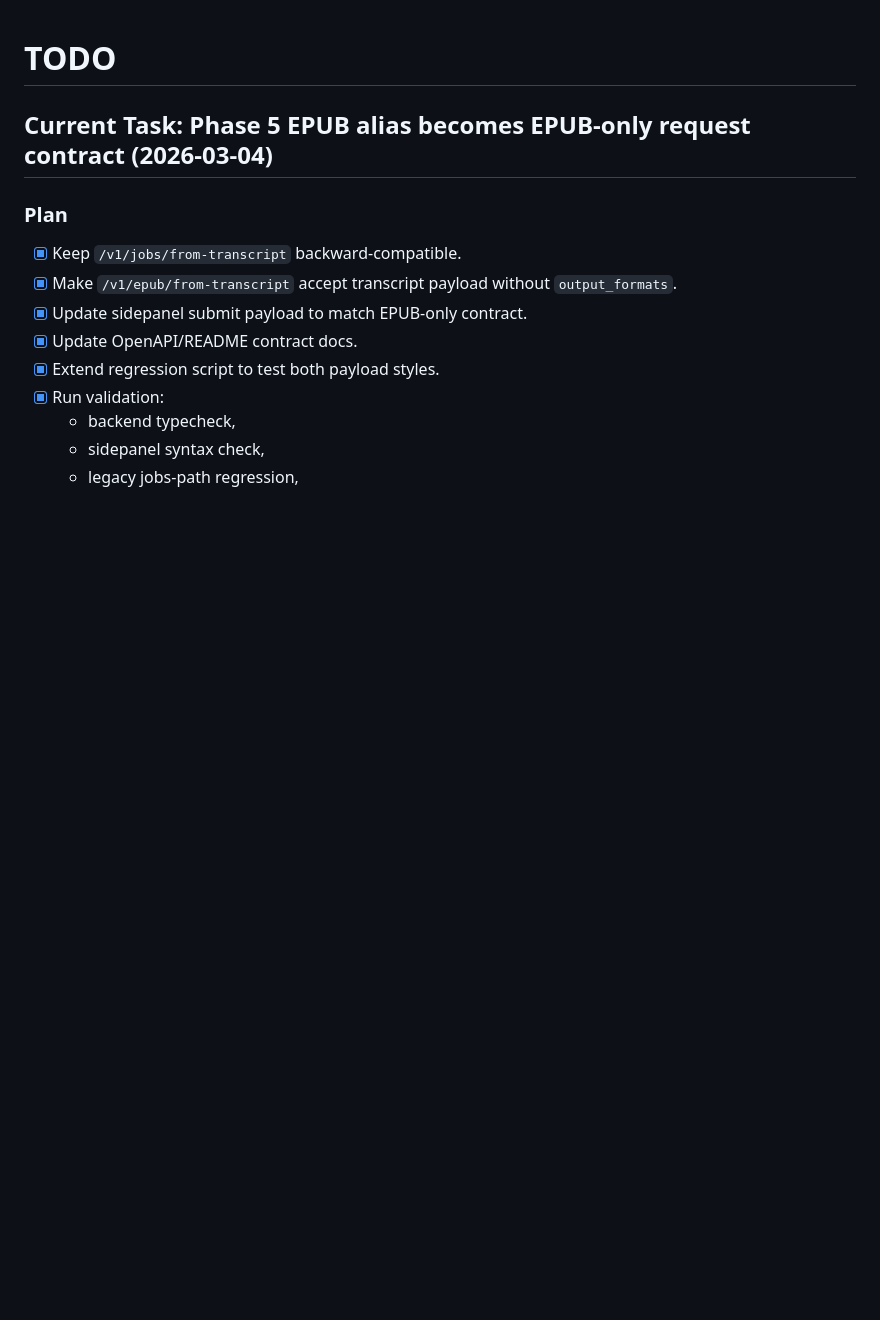
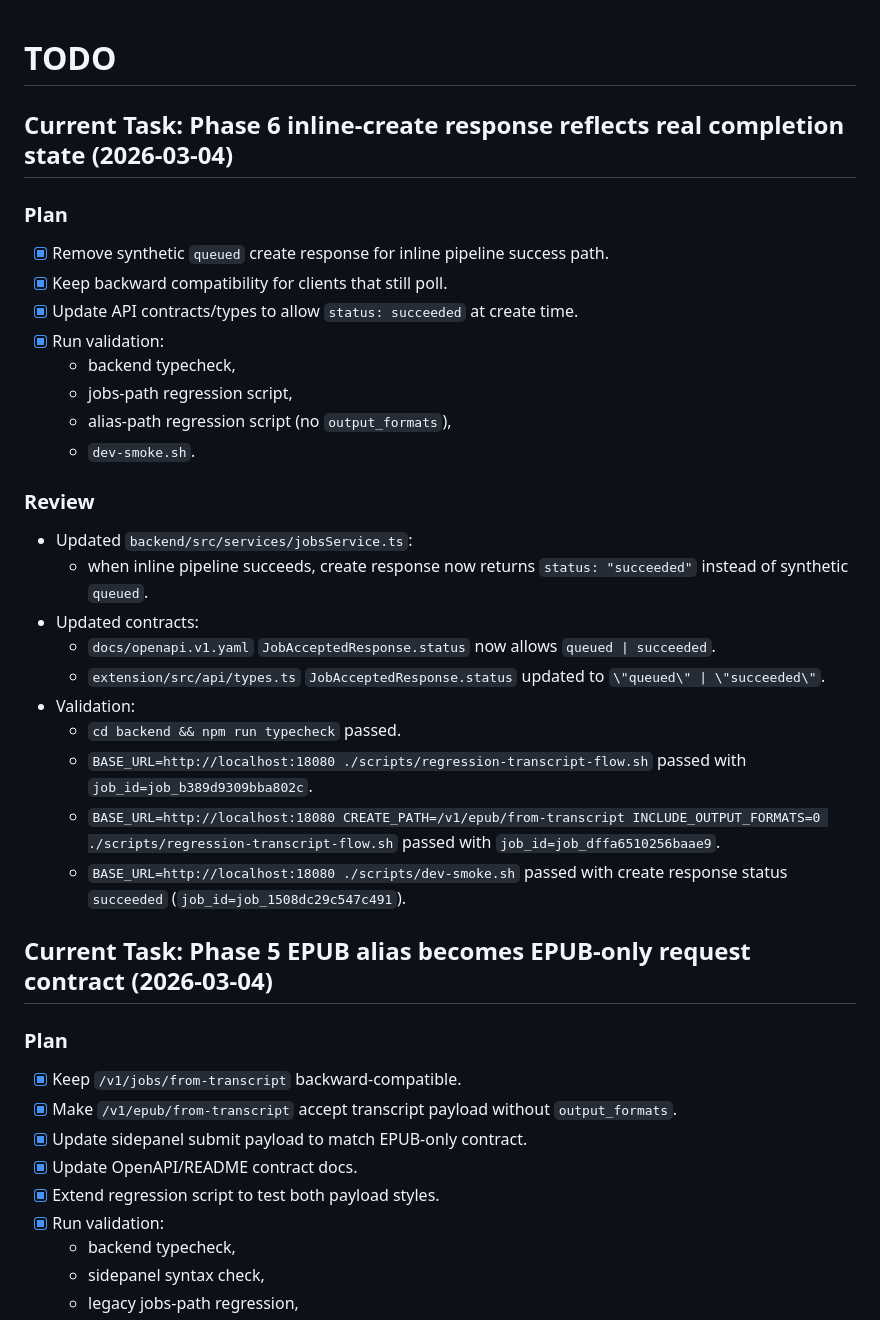
Before and after one commit to CeciliaHahan/podcast_to_ebook, a Markdown page: tasks/todo.md, the part around the change. Rendered like a GitHub page; blank space fills up the shorter version.

Commit message:
docs(tasks): record phase 6 inline-status simplification checks

```diff
--- a/tasks/todo.md
+++ b/tasks/todo.md
@@ -1,4 +1,30 @@
 # TODO
+
+## Current Task: Phase 6 inline-create response reflects real completion state (2026-03-04)
+
+### Plan
+
+- [x] Remove synthetic `queued` create response for inline pipeline success path.
+- [x] Keep backward compatibility for clients that still poll.
+- [x] Update API contracts/types to allow `status: succeeded` at create time.
+- [x] Run validation:
+  - backend typecheck,
+  - jobs-path regression script,
+  - alias-path regression script (no `output_formats`),
+  - `dev-smoke.sh`.
+
+### Review
+
+- Updated `backend/src/services/jobsService.ts`:
+  - when inline pipeline succeeds, create response now returns `status: "succeeded"` instead of synthetic `queued`.
+- Updated contracts:
+  - `docs/openapi.v1.yaml` `JobAcceptedResponse.status` now allows `queued | succeeded`.
+  - `extension/src/api/types.ts` `JobAcceptedResponse.status` updated to `\"queued\" | \"succeeded\"`.
+- Validation:
+  - `cd backend && npm run typecheck` passed.
+  - `BASE_URL=http://localhost:18080 ./scripts/regression-transcript-flow.sh` passed with `job_id=job_b389d9309bba802c`.
+  - `BASE_URL=http://localhost:18080 CREATE_PATH=/v1/epub/from-transcript INCLUDE_OUTPUT_FORMATS=0 ./scripts/regression-transcript-flow.sh` passed with `job_id=job_dffa6510256baae9`.
+  - `BASE_URL=http://localhost:18080 ./scripts/dev-smoke.sh` passed with create response status `succeeded` (`job_id=job_1508dc29c547c491`).
 
 ## Current Task: Phase 5 EPUB alias becomes EPUB-only request contract (2026-03-04)
 
```
